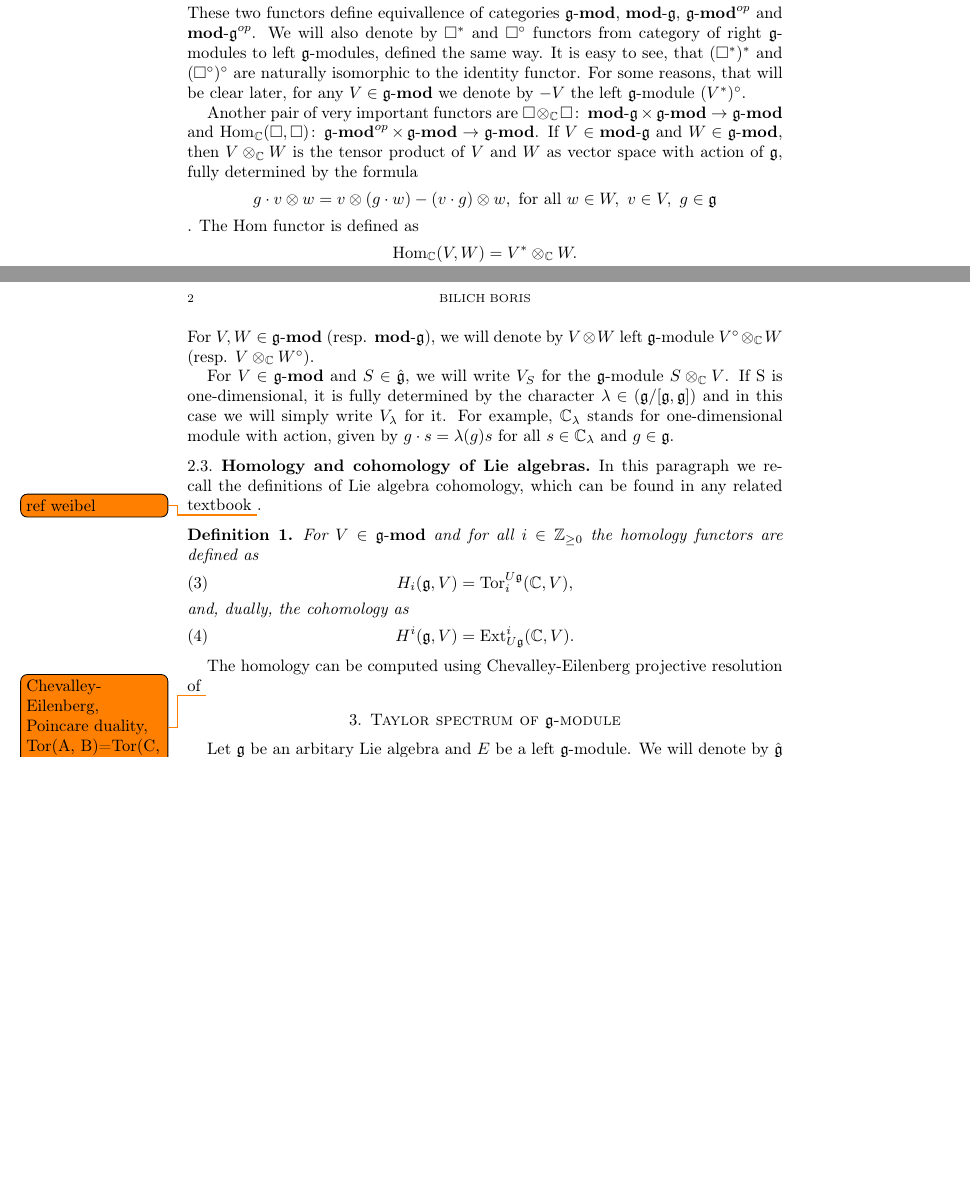
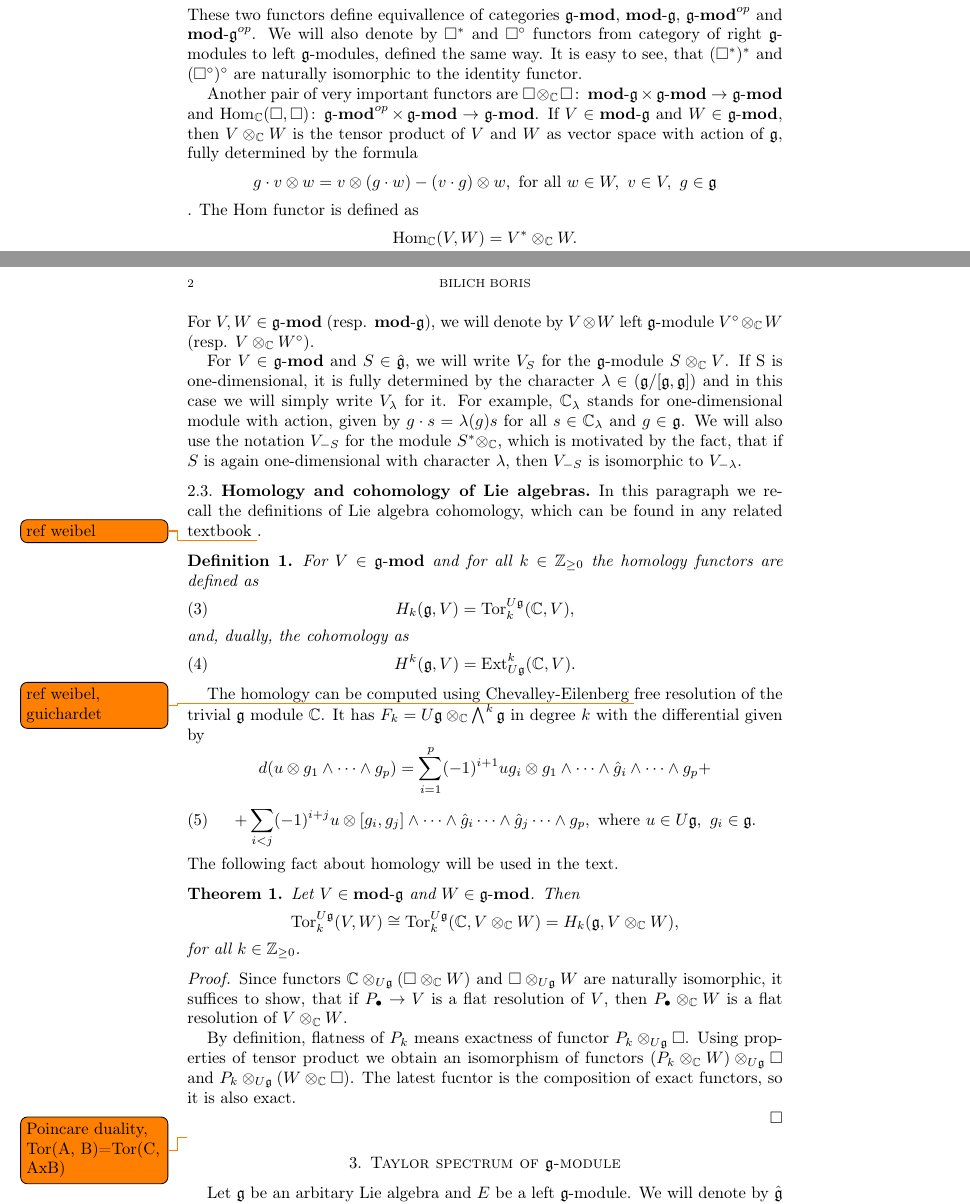
Before and after one commit to bilichboris/Lie_Taylor_sp, a LaTeX paper (tex/main.tex, which reads tex/preliminaries.tex): two parts of pages 1 and 2 of 2 before the commit and two parts of pages 1 and 2 of 3 after it, joined at a grey line, cut so that both start at the same text, the shorter picture padded with empty space. Compiled offline with pdfLaTeX.

Commit message:
Chevalley-Eilenberg complex and Tor(a,b)=Tor(c, axb)

```diff
--- a/tex/preliminaries.tex
+++ b/tex/preliminaries.tex
@@ -40,8 +40,6 @@ These two functors define equivallence of categories $\lmod\lieg$, $\rmod\lieg$,
 and $\rmod\lieg^{op}$. We will also denote by $\square^*$ and $\square^\circ$ functors from
 category of right $\lieg$-modules to left $\lieg$-modules, defined the same way. It is easy to
 see, that $(\square^*)^*$ and $(\square^\circ)^\circ$ are naturally isomorphic to the identity functor.
-For some reasons, that will be clear later, for any $V\in \lmod\lieg$ we denote by $-V$ the left
-$\lieg$-module $(V^*)^\circ$.
 
 Another pair of very important functors are $\square \otimes_\cmpl \square \colon \rmod\lieg \times
 \lmod\lieg \to \lmod\lieg$ and $\Hom_\cmpl(\square, \square)\colon \lmod\lieg^{op} \times
@@ -63,7 +61,9 @@ For $V\in \lmod\lieg$ and $S \in \hat\lieg$, we will write $V_{S}$ for the $\lie
 If S is one-dimensional, it is fully determined by the character $\lambda \in (\lieg/[\lieg,
 \lieg])$ and in this case we will simply write $V_\lambda$ for it. For example, $\CC_\lambda$
 stands for one-dimensional module with action, given by $g\cdot s = \lambda(g)s$ for all $s\in
-\CC_\lambda$ and $g \in \lieg$.
+\CC_\lambda$ and $g \in \lieg$. We will also use the notation $V_{-S}$ for the module $S^*
+\otimes_\CC$, which is motivated by the fact, that if $S$ is again one-dimensional with character
+$\lambda$, then $V_{-S}$ is isomorphic to $V_{-\lambda}$.
 
 \subsection{Homology and cohomology of Lie algebras}
 In this paragraph we recall the definitions of Lie algebra cohomology, which can be found in any
@@ -71,15 +71,44 @@ related textbook \todo{ref weibel}.
 
 
 \begin{definition}
-    For $V\in \lmod\lieg$ and for all $i\in \ZZ_{\geq0}$ the homology functors are defined as
+    For $V\in \lmod\lieg$ and for all $k\in \ZZ_{\geq0}$ the homology functors are defined as
     \begin{equation}
-        H_i(\lieg, V) = \Tor_i^{U\lieg}(\cmpl, V),
+        H_k(\lieg, V) = \Tor_k^{U\lieg}(\cmpl, V),
     \end{equation}
     and, dually, the cohomology as
     \begin{equation}
-        H^i(\lieg, V) = \Ext^i_{U\lieg}(\CC, V).
+        H^k(\lieg, V) = \Ext^k_{U\lieg}(\CC, V).
     \end{equation}
 \end{definition}
 
-The homology can be computed using Chevalley-Eilenberg projective resolution of
-\todo{Chevalley-Eilenberg, Poincare duality, Tor(A, B)=Tor(C, AxB)}
+The homology can be computed using Chevalley-Eilenberg \todo{ref weibel, guichardet} free resolution of the trivial $\lieg$
+module $\cmpl$. It has $F_k=U\lieg\otimes_\cmpl \bigwedge^k \lieg$ in degree $k$ with the
+differential given by
+\begin{equation}
+    d(u\otimes g_1 \wedge \cdots \wedge g_p)
+ = \sum_{i = 1}^p (-1)^{i+1} u g_i \otimes g_1 \wedge \cdots \wedge \hat{g}_i\wedge \cdots \wedge g_p
++$$ $$+\sum_{i < j} (-1)^{i+j} u\otimes [g_i, g_j] \wedge \cdots \wedge \hat{g}_i\cdots \wedge
+\hat{g}_j\cdots \wedge g_p,~\text{where } u\in U\lieg,~g_i \in \lieg.
+\end{equation}
+The following fact about homology will be used in the text.
+\begin{theorem}
+   Let $V \in \rmod\lieg$ and $W \in \lmod\lieg$. Then
+    \[
+        \Tor_k^{U\lieg}(V,W) \cong \Tor_k^{U\lieg}(\cmpl,V\otimes_\cmpl W) = H_k(\lieg, V\otimes_\cmpl W),
+    \]
+    for all $k\in \ZZ_{\geq 0}$.
+\end{theorem}
+\begin{proof}
+    Since functors $\CC\otimes_{U\lieg}(\square \otimes_\CC W)$ and $\square \otimes_{U\lieg} W$
+    are naturally isomorphic, it suffices to show, that if $P_\bullet \to V$ is a flat
+    resolution of $V$, then $P_\bullet \otimes_\CC W$ is a flat resolution of $V\otimes_\CC
+    W$.
+
+    By definition, flatness of $P_k$ means exactness of functor $P_k\otimes_{U\lieg}\square$. Using
+    properties of tensor product we obtain an isomorphism of functors $(P_k\otimes_\CC W)
+    \otimes_{U\lieg} \square$ and $P_k\otimes_{U\lieg} (W \otimes_\CC \square)$. The latest fucntor
+    is the composition of exact functors, so it is also exact.
+
+
+\end{proof}
+\todo{Poincare duality, Tor(A, B)=Tor(C, AxB)}
```
Also changed, not shown: tex/main.pdf, tex/preliminaries.tex (2 more changed lines).
